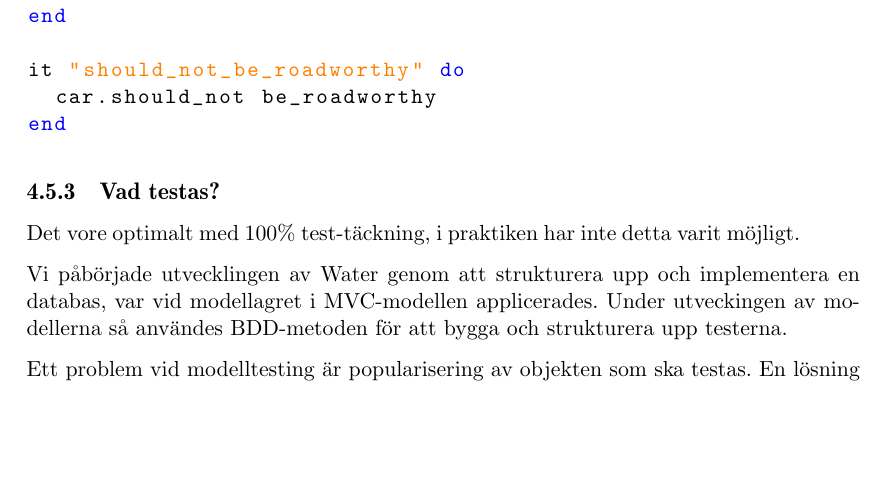
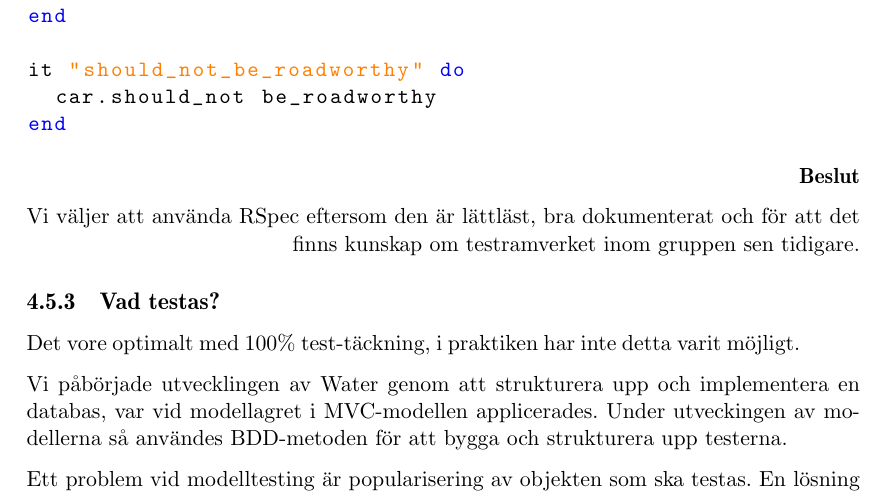
Before and after one commit to water/resources, a LaTeX thesis (report/main.tex, which reads report/include/metod/testning.tex): part of page 48 of 78, cut so that both start at the same text, the shorter picture padded with empty space. Compiled offline with pdfLaTeX.

Commit message:
Lägg till beslut om testramverk till 4.5.2

```diff
--- a/report/include/metod/testning.tex
+++ b/report/include/metod/testning.tex
@@ -35,6 +35,14 @@ it "should_not_be_roadworthy" do
   car.should_not be_roadworthy
 end
 \end{lstlisting}
+
+
+\begin{flushright}
+
+  \textbf{Beslut}
+
+  Vi väljer att använda RSpec eftersom den är lättläst, bra dokumenterat och för att det finns kunskap om testramverket inom gruppen sen tidigare.
+\end{flushright}
 
 \subsection{Vad testas?}
 Det vore optimalt med 100\% test-täckning, i praktiken har inte detta varit möjligt.
```
